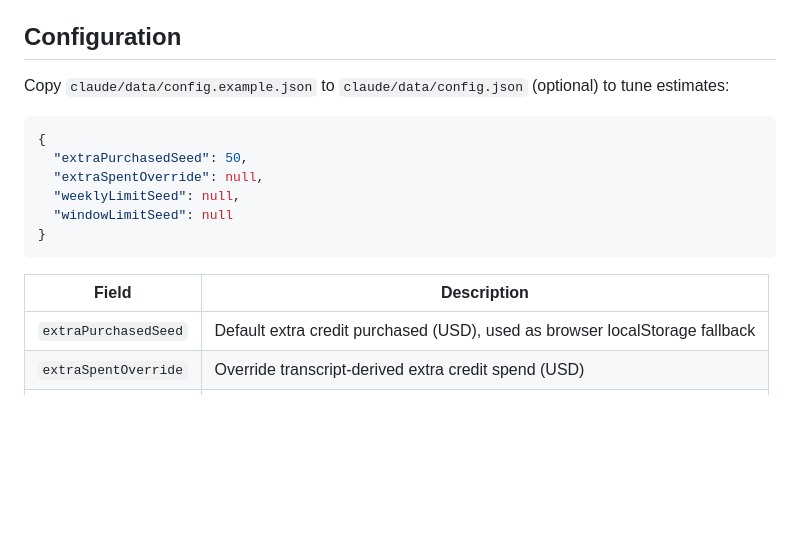
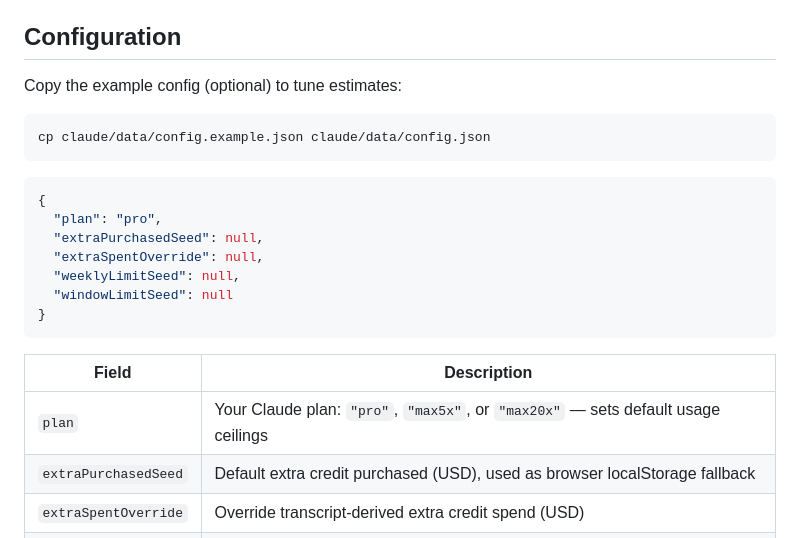
Before and after one commit to makj000/ai-tools-usage-tracker, a Markdown page: README.md, the part around the change. GitHub-like rendering; blank space fills up the shorter version.

Commit message:
Fix README config section: add cp command, correct example values, add plan field
Co-Authored-By: Claude Sonnet 4.6 <noreply@anthropic.com>

````diff
--- a/README.md
+++ b/README.md
@@ -83,11 +83,16 @@ Open `claude/report.html` or `codex/report.html` in any browser after building.
 
 ## Configuration
 
-Copy `claude/data/config.example.json` to `claude/data/config.json` (optional) to tune estimates:
+Copy the example config (optional) to tune estimates:
+
+```bash
+cp claude/data/config.example.json claude/data/config.json
+```
 
 ```json
 {
-  "extraPurchasedSeed": 50,
+  "plan": "pro",
+  "extraPurchasedSeed": null,
   "extraSpentOverride": null,
   "weeklyLimitSeed": null,
   "windowLimitSeed": null
@@ -96,6 +101,7 @@ Copy `claude/data/config.example.json` to `claude/data/config.json` (optional) t
 
 | Field | Description |
 |---|---|
+| `plan` | Your Claude plan: `"pro"`, `"max5x"`, or `"max20x"` — sets default usage ceilings |
 | `extraPurchasedSeed` | Default extra credit purchased (USD), used as browser localStorage fallback |
 | `extraSpentOverride` | Override transcript-derived extra credit spend (USD) |
 | `weeklyLimitSeed` | Override estimated weekly ceiling (USD) |
````
